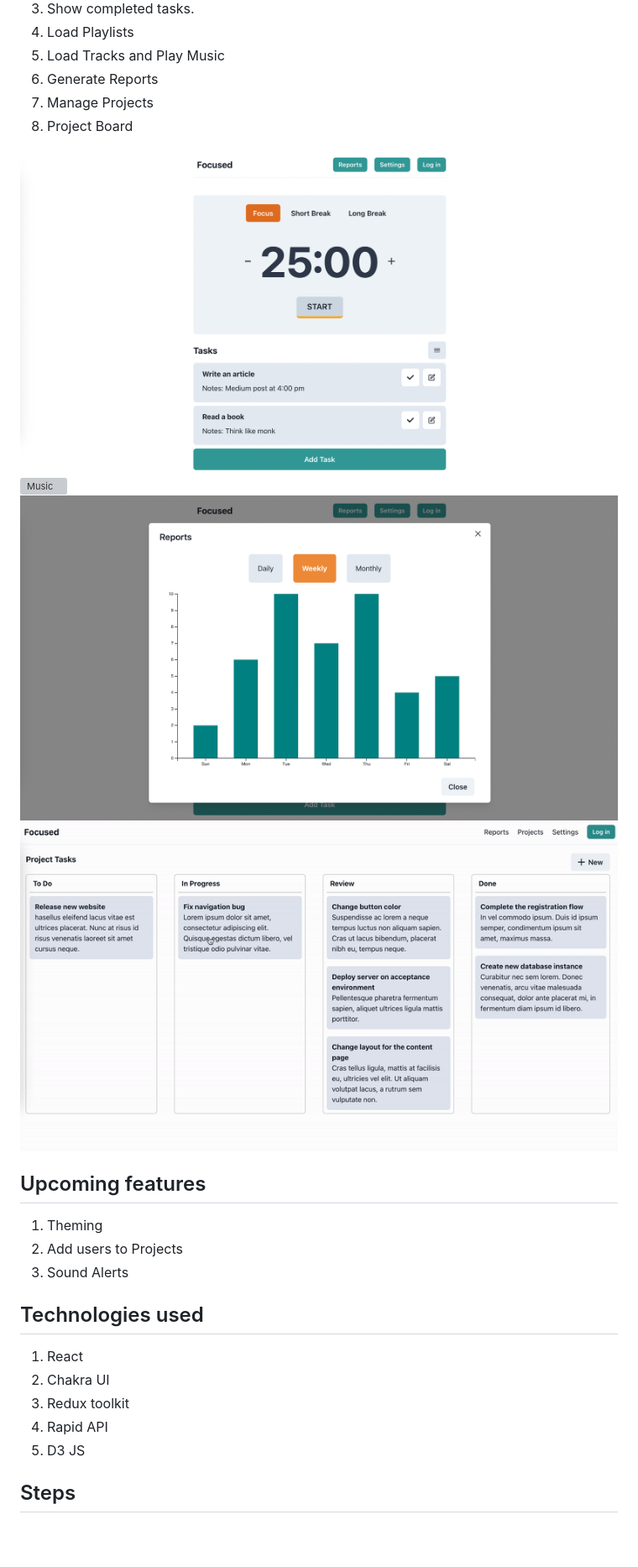
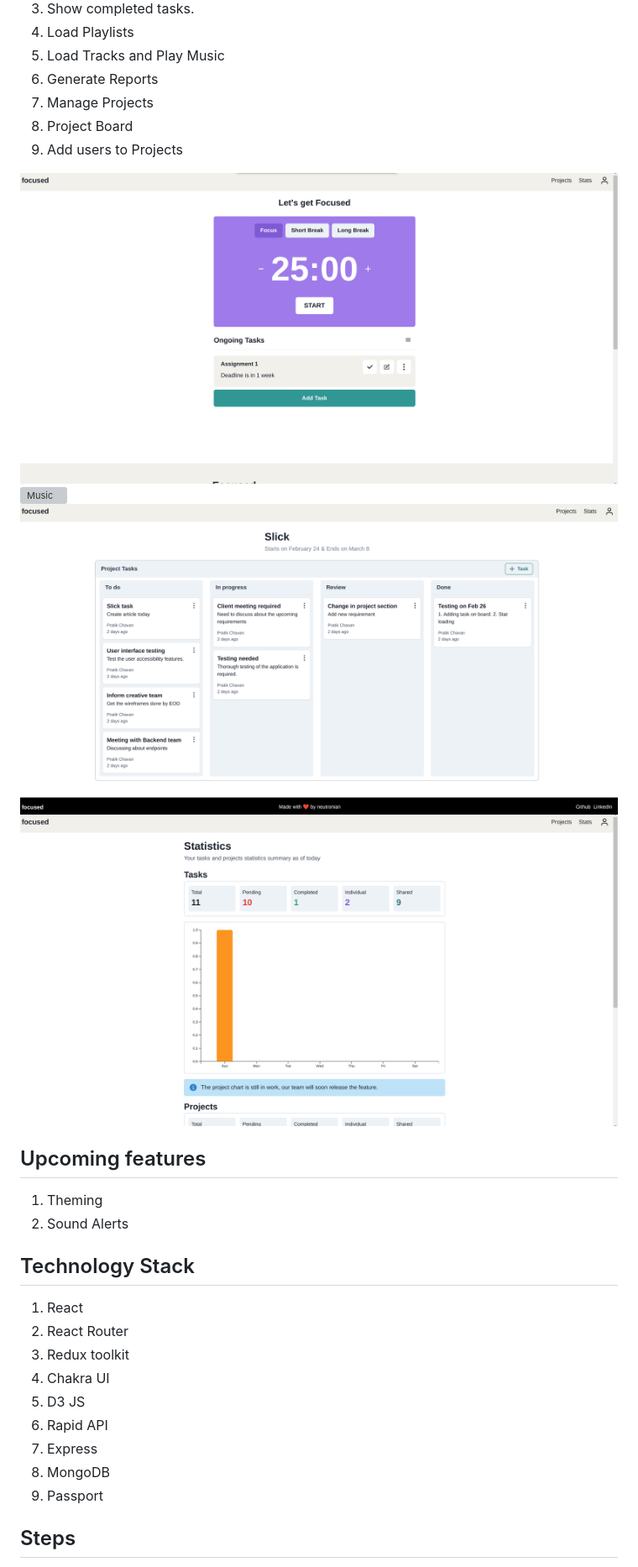
Before and after one commit to neutr0nian/focused, a Markdown page: README.md, the part around the change. Shown: that part at 84% size. GitHub-like rendering; pictures changed too: screenshots/board_dep.png (added), screenshots/home_dep.png (added), screenshots/reports_dep.png (added); blank space fills up the shorter version; grey boxes are pictures that could not be loaded.

```diff
--- a/README.md
+++ b/README.md
@@ -18,25 +18,29 @@ Note: The play music feature is not working due to premium access for spotify.
 6. Generate Reports
 7. Manage Projects
 8. Project Board
+9. Add users to Projects
 
-![Home](screenshots/home_1.1.0.png)
+![Home](screenshots/home_dep.png)
 ![Music](screenshots/music.png)
-![Reports](screenshots/reports.png)
-<img src="/screenshots/tasks.gif" width="900" height="400"/>
+![Board](screenshots/board_dep.png)
+![Reports](screenshots/reports_dep.png)
 
 ## Upcoming features
 
 1. Theming
-2. Add users to Projects
-3. Sound Alerts
+2. Sound Alerts
 
-## Technologies used
+## Technology Stack
 
 1. React
-2. Chakra UI
+2. React Router
 3. Redux toolkit
-4. Rapid API
+4. Chakra UI
 5. D3 JS
+6. Rapid API
+7. Express
+8. MongoDB
+9. Passport
 
 ## Steps
 
```
Also changed, not shown: screenshots/home_old.png (renamed from screenshots/home.png), screenshots/reports_old.png (renamed from screenshots/reports.png).
